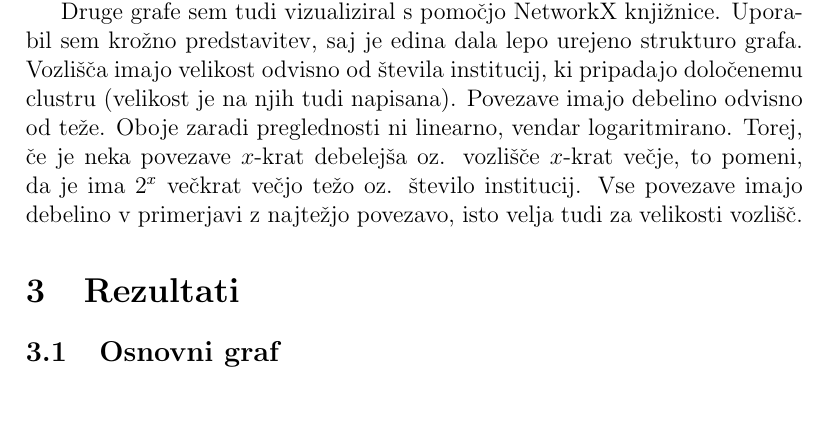
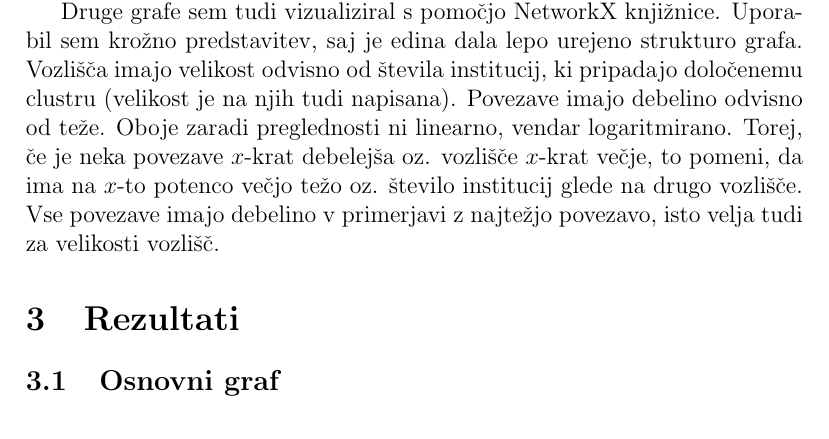
Before and after one commit to arvindshmicrosoft/community-detection, a LaTeX document (report/porocilo_community_detection.tex): part of page 3 of 13, cut so that both start at the same text, the shorter picture padded with empty space. Compiled offline with pdfLaTeX.

Commit message:
Update report

```diff
--- a/report/porocilo_community_detection.tex
+++ b/report/porocilo_community_detection.tex
@@ -57,7 +57,7 @@
 
 	Zgoraj napisane statistike z izjemo velikosti clustrov sem naredil tudi na osnovnem grafu. Na njem sem dodatno izrisal še distribucijo uteženih stopenj ter distribucijo uteži povezav.
 
-	Druge grafe sem tudi vizualiziral s pomočjo NetworkX knjižnice. Uporabil sem krožno predstavitev, saj je edina dala lepo urejeno strukturo grafa. Vozlišča imajo velikost odvisno od števila institucij, ki pripadajo določenemu clustru (velikost je na njih tudi napisana). Povezave imajo debelino odvisno od teže. Oboje zaradi preglednosti ni linearno, vendar logaritmirano. Torej, če je neka povezave $x$-krat debelejša oz. vozlišče $x$-krat večje, to pomeni, da je ima $2^x$ večkrat večjo težo oz. število institucij. Vse povezave imajo debelino v primerjavi z najtežjo povezavo, isto velja tudi za velikosti vozlišč.
+	Druge grafe sem tudi vizualiziral s pomočjo NetworkX knjižnice. Uporabil sem krožno predstavitev, saj je edina dala lepo urejeno strukturo grafa. Vozlišča imajo velikost odvisno od števila institucij, ki pripadajo določenemu clustru (velikost je na njih tudi napisana). Povezave imajo debelino odvisno od teže. Oboje zaradi preglednosti ni linearno, vendar logaritmirano. Torej, če je neka povezave $x$-krat debelejša oz. vozlišče $x$-krat večje, to pomeni, da ima na $x$-to potenco večjo težo oz. število institucij glede na drugo vozlišče. Vse povezave imajo debelino v primerjavi z najtežjo povezavo, isto velja tudi za velikosti vozlišč.
 
 	\section{Rezultati}
 	\subsection{Osnovni graf}
```
Also changed, not shown: report/porocilo_community_detection.pdf, 2 other files.
